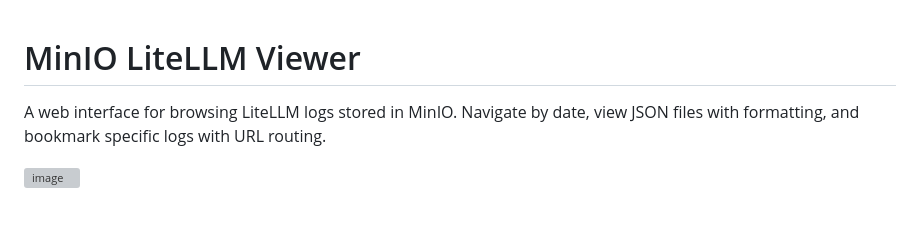
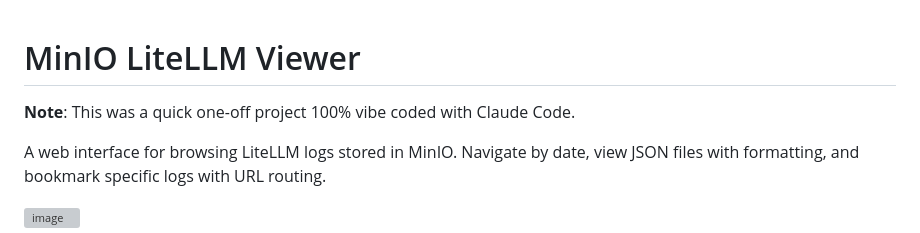
Before and after one commit to mrexodia/minio-litellm-viewer, a Markdown page: README.md, the part around the change. Drawn GitHub-style; blank space fills up the shorter version; grey boxes are pictures that could not be loaded.

Commit message:
Update README with project development note
Added a note about the project's development process.

```diff
--- a/README.md
+++ b/README.md
@@ -1,4 +1,6 @@
 # MinIO LiteLLM Viewer
+
+**Note**: This was a quick one-off project 100% vibe coded with Claude Code.
 
 A web interface for browsing LiteLLM logs stored in MinIO. Navigate by date, view JSON files with formatting, and bookmark specific logs with URL routing.
 
```
